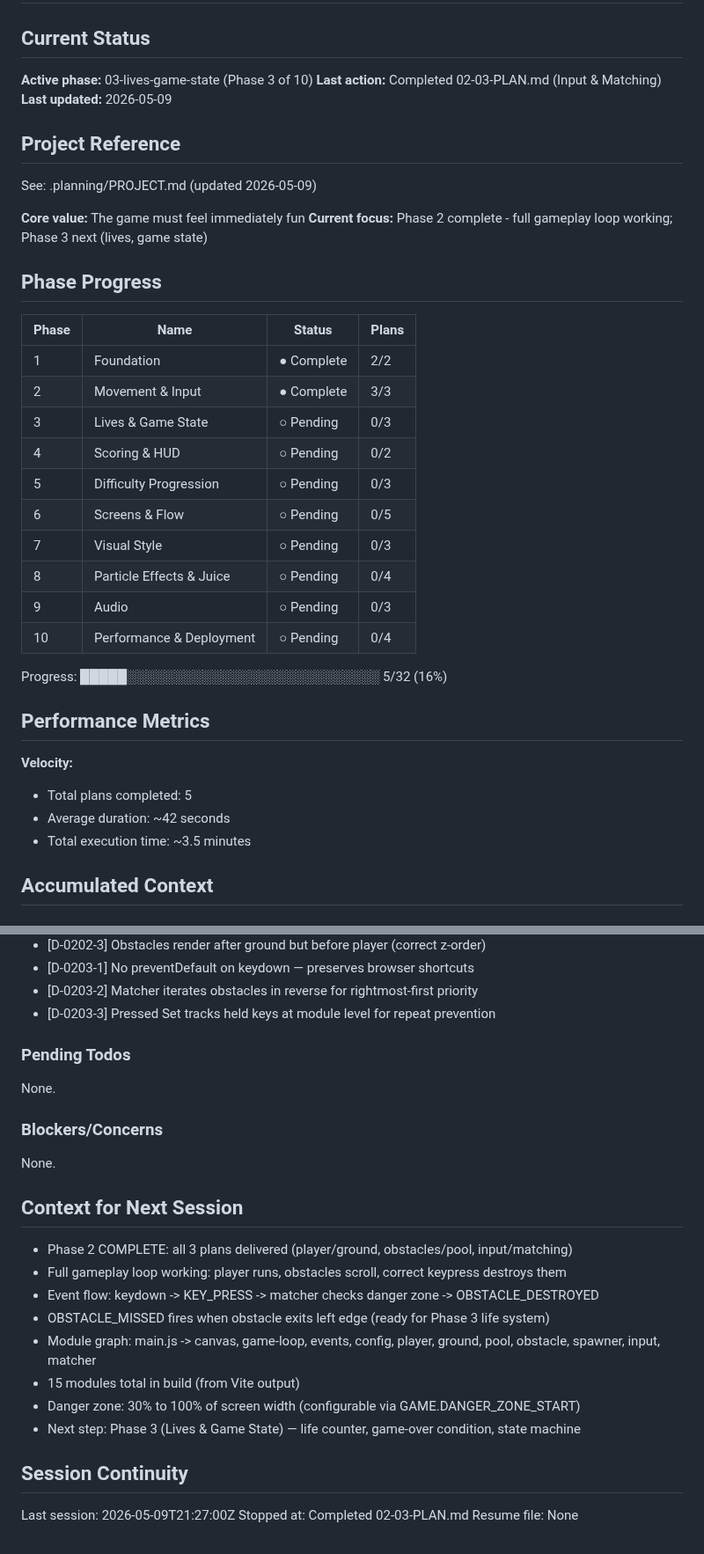
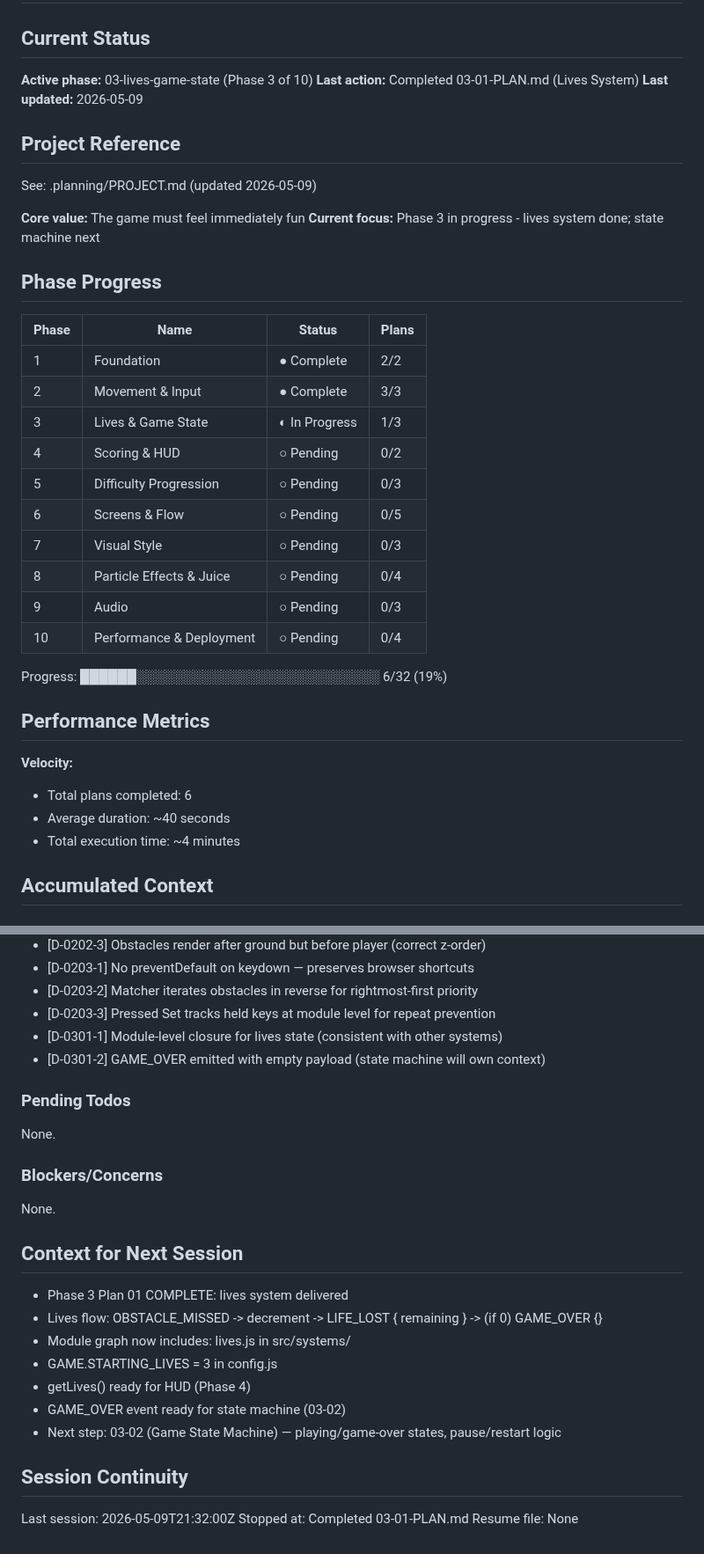
Before and after one commit to pavanmadiraju91/letter-runner, a Markdown page: .planning/STATE.md, 2 parts joined by grey strips. Shown at 88% size. Rendered like a GitHub page.

Commit message:
docs(03-01): complete lives system plan
Tasks completed: 2/2
- Add STARTING_LIVES to config
- Create lives system module

SUMMARY: .planning/phases/03-lives-game-state/03-01-SUMMARY.md

```diff
--- a/.planning/STATE.md
+++ b/.planning/STATE.md
@@ -3,7 +3,7 @@
 ## Current Status
 
 **Active phase:** 03-lives-game-state (Phase 3 of 10)
-**Last action:** Completed 02-03-PLAN.md (Input & Matching)
+**Last action:** Completed 03-01-PLAN.md (Lives System)
 **Last updated:** 2026-05-09
 
 ## Project Reference
@@ -11,7 +11,7 @@
 See: .planning/PROJECT.md (updated 2026-05-09)
 
 **Core value:** The game must feel immediately fun
-**Current focus:** Phase 2 complete - full gameplay loop working; Phase 3 next (lives, game state)
+**Current focus:** Phase 3 in progress - lives system done; state machine next
 
 ## Phase Progress
 
@@ -19,7 +19,7 @@ See: .planning/PROJECT.md (updated 2026-05-09)
 |-------|------|--------|-------|
 | 1 | Foundation | ● Complete | 2/2 |
 | 2 | Movement & Input | ● Complete | 3/3 |
-| 3 | Lives & Game State | ○ Pending | 0/3 |
+| 3 | Lives & Game State | ◐ In Progress | 1/3 |
 | 4 | Scoring & HUD | ○ Pending | 0/2 |
 | 5 | Difficulty Progression | ○ Pending | 0/3 |
 | 6 | Screens & Flow | ○ Pending | 0/5 |
@@ -28,14 +28,14 @@ See: .planning/PROJECT.md (updated 2026-05-09)
 | 9 | Audio | ○ Pending | 0/3 |
 | 10 | Performance & Deployment | ○ Pending | 0/4 |
 
-Progress: █████░░░░░░░░░░░░░░░░░░░░░░░░░░░ 5/32 (16%)
+Progress: ██████░░░░░░░░░░░░░░░░░░░░░░░░░░ 6/32 (19%)
 
 ## Performance Metrics
 
 **Velocity:**
-- Total plans completed: 5
-- Average duration: ~42 seconds
-- Total execution time: ~3.5 minutes
+- Total plans completed: 6
+- Average duration: ~40 seconds
+- Total execution time: ~4 minutes
 
 ## Accumulated Context
 
@@ -61,6 +61,8 @@ Recent decisions affecting current work:
 - [D-0203-1] No preventDefault on keydown — preserves browser shortcuts
 - [D-0203-2] Matcher iterates obstacles in reverse for rightmost-first priority
 - [D-0203-3] Pressed Set tracks held keys at module level for repeat prevention
+- [D-0301-1] Module-level closure for lives state (consistent with other systems)
+- [D-0301-2] GAME_OVER emitted with empty payload (state machine will own context)
 
 ### Pending Todos
 
@@ -72,17 +74,16 @@ None.
 
 ## Context for Next Session
 
-- Phase 2 COMPLETE: all 3 plans delivered (player/ground, obstacles/pool, input/matching)
-- Full gameplay loop working: player runs, obstacles scroll, correct keypress destroys them
-- Event flow: keydown -> KEY_PRESS -> matcher checks danger zone -> OBSTACLE_DESTROYED
-- OBSTACLE_MISSED fires when obstacle exits left edge (ready for Phase 3 life system)
-- Module graph: main.js -> canvas, game-loop, events, config, player, ground, pool, obstacle, spawner, input, matcher
-- 15 modules total in build (from Vite output)
-- Danger zone: 30% to 100% of screen width (configurable via GAME.DANGER_ZONE_START)
-- Next step: Phase 3 (Lives & Game State) — life counter, game-over condition, state machine
+- Phase 3 Plan 01 COMPLETE: lives system delivered
+- Lives flow: OBSTACLE_MISSED -> decrement -> LIFE_LOST { remaining } -> (if 0) GAME_OVER {}
+- Module graph now includes: lives.js in src/systems/
+- GAME.STARTING_LIVES = 3 in config.js
+- getLives() ready for HUD (Phase 4)
+- GAME_OVER event ready for state machine (03-02)
+- Next step: 03-02 (Game State Machine) — playing/game-over states, pause/restart logic
 
 ## Session Continuity
 
-Last session: 2026-05-09T21:27:00Z
-Stopped at: Completed 02-03-PLAN.md
+Last session: 2026-05-09T21:32:00Z
+Stopped at: Completed 03-01-PLAN.md
 Resume file: None
```
Also changed, not shown: 1 other file.
